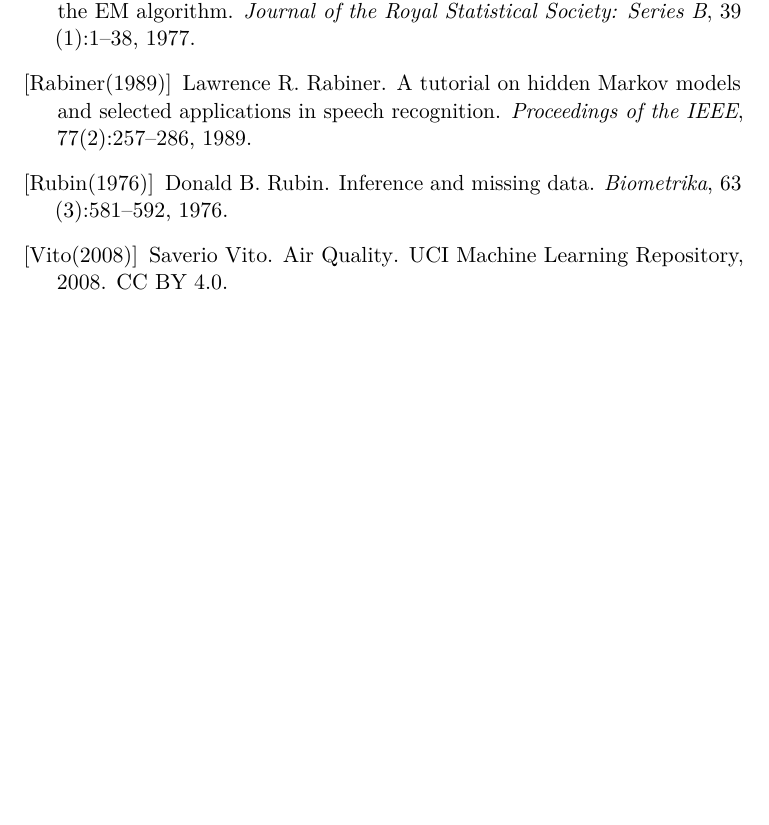
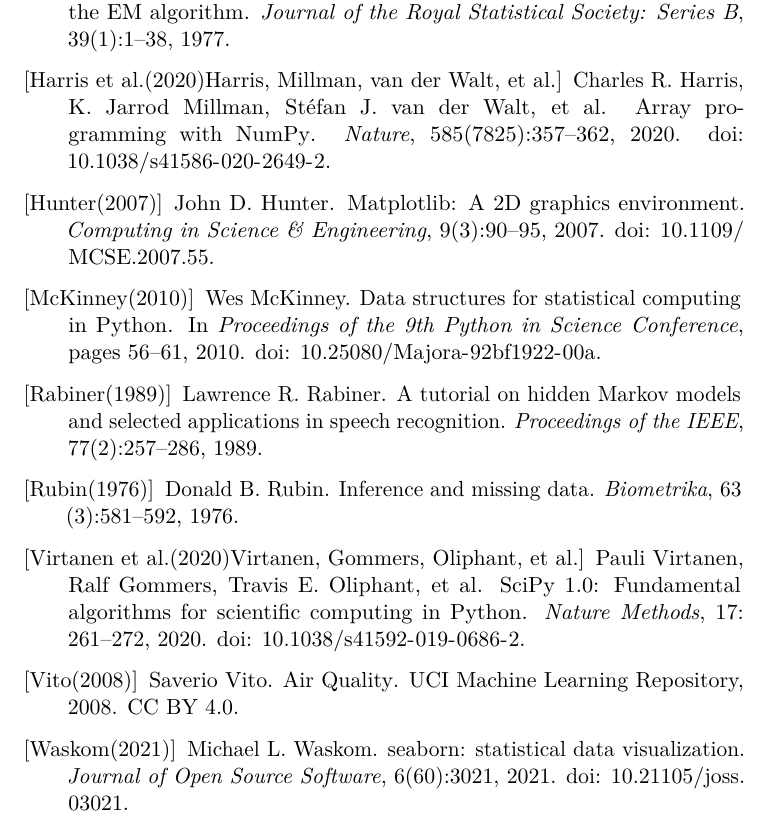
Before and after one commit to kberesfo/CSE-250A-Project, a LaTeX document (docs/paper/proposal/main.tex, which reads docs/paper/references.bib): part of page 4 of 5, cut so that both start at the same text, the shorter picture padded with empty space. Compiled offline with pdfLaTeX; a LaTeX package or settings file that is missing is left out.

Commit message:
update for references and adding would more data help section

```diff
--- a/docs/paper/references.bib
+++ b/docs/paper/references.bib
@@ -51,3 +51,22 @@
   pages   = {581--592},
   year    = {1976}
 }
+
+% --- Software -----------------------------------------------------------------
+@article{harris2020numpy,
+  author  = {Harris, Charles R. and Millman, K. Jarrod and van der Walt, St{\'e}fan J. and others},
+  title   = {Array programming with {NumPy}},
+  journal = {Nature},
+  volume  = {585},
+  number  = {7825},
+  pages   = {357--362},
+  year    = {2020},
+  doi     = {10.1038/s41586-020-2649-2}
+}
+
+@inproceedings{mckinney2010pandas,
+  author    = {McKinney, Wes},
+  title     = {Data Structures for Statistical Computing in {Python}},
+  booktitle = {Proceedings of the 9th Python in Science Conference},
+  pages     = {56--61},
+  year      = {2010},
@@ -53,0 +78,5 @@
+  title   = {{SciPy} 1.0: Fundamental Algorithms for Scientific Computing in {Python}},
+  journal = {Nature Methods},
+  volume  = {17},
+  pages   = {261--272},
+  year    = {2020},
@@ -53,0 +88,19 @@
+  title   = {Matplotlib: A {2D} Graphics Environment},
+  journal = {Computing in Science \& Engineering},
+  volume  = {9},
+  number  = {3},
+  pages   = {90--95},
+  year    = {2007},
+  doi     = {10.1109/MCSE.2007.55}
+}
+
+@article{waskom2021seaborn,
+  author  = {Waskom, Michael L.},
+  title   = {seaborn: statistical data visualization},
+  journal = {Journal of Open Source Software},
+  volume  = {6},
+  number  = {60},
+  pages   = {3021},
+  year    = {2021},
+  doi     = {10.21105/joss.03021}
+}
```
Also changed, not shown: docs/paper/report/sections/04_results.tex (+11 -0 lines), docs/paper/report/sections/appendix.tex (+11 -5 lines), docs/paper/references.bib (10 more changed lines).
